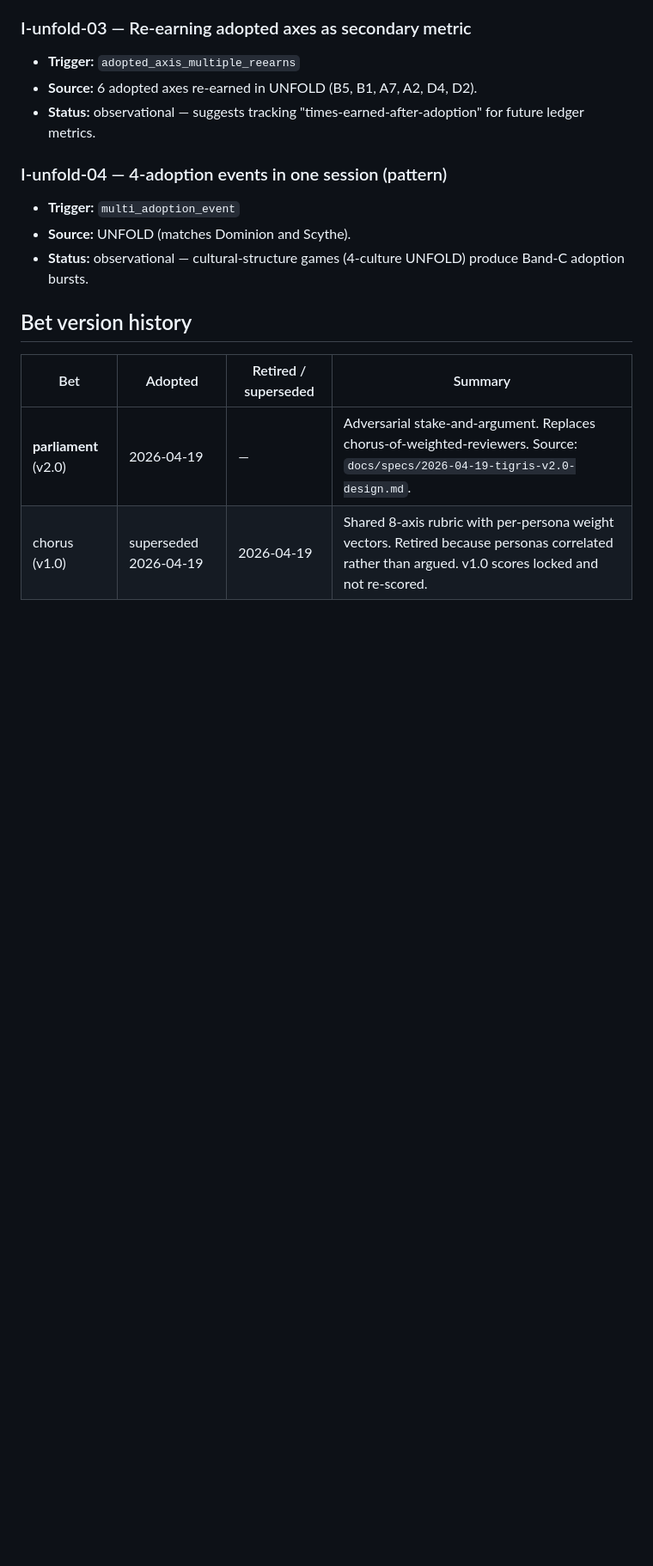
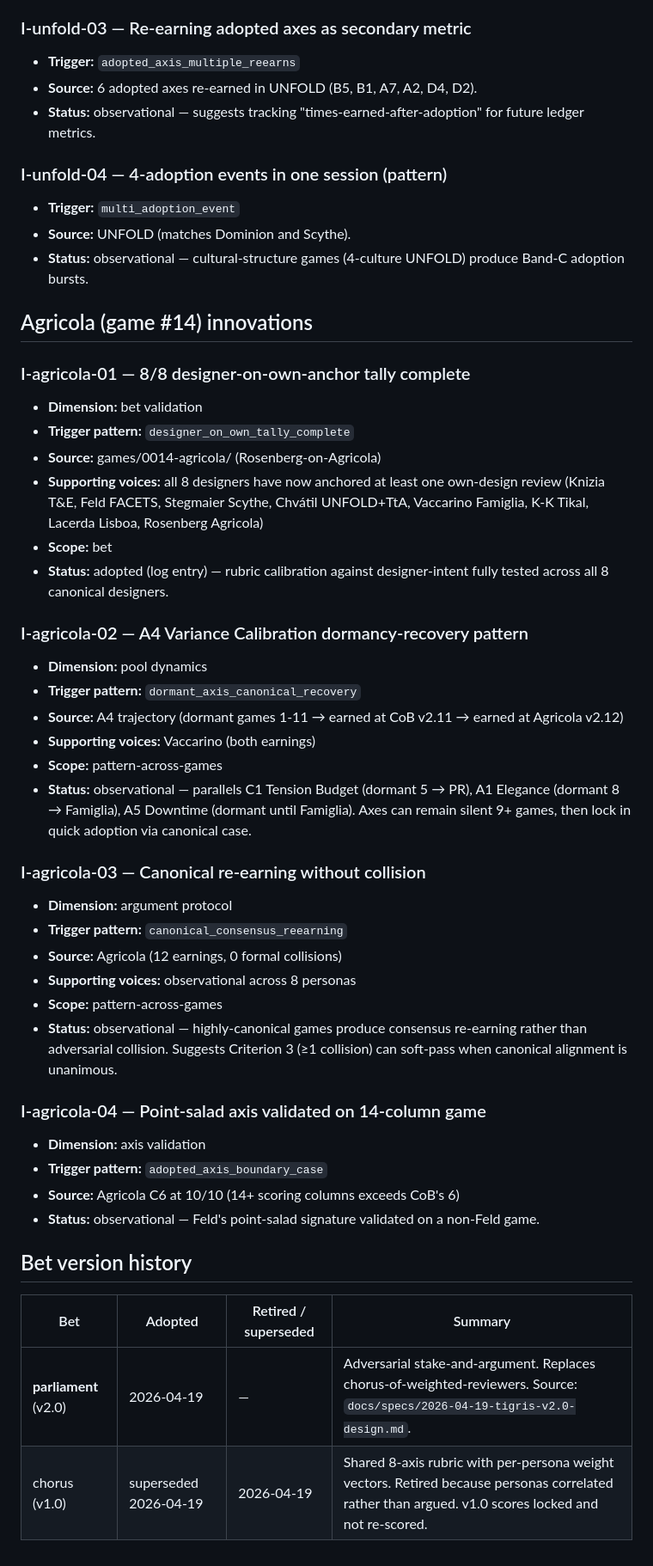
Before and after one commit to giodl73-repo/TIGRIS, a Markdown page: personas/playtest-innovations.md, the part around one of its changes. Shown at 86% size. Rendered like a GitHub page; blank space fills up the shorter version.

Commit message:
Agricola ledger cleanup — TRACKER v2.12 row + innovations A4 adoption
Finishes the ledger integration for game #14 (Agricola) that was left
pending after the main commit:
- TRACKER.md: add v2.12 rubric row, 0014-agricola game row, S14 session log
- personas/playtest-innovations.md: A4 Variance Calibration as 23rd
  adopted axis (Band A completes); 4 Agricola innovations logged
  (8/8 designer-on-own tally complete, dormancy-recovery pattern,
  canonical re-earning without collision, point-salad boundary case)

Co-Authored-By: Claude Opus 4.7 (1M context) <noreply@anthropic.com>

```diff
--- a/personas/playtest-innovations.md
+++ b/personas/playtest-innovations.md
@@ -404,6 +405,42 @@ Total adopted axes: **22 of 25 Pool** (88%). After 13 games. Plus 1 retired (C5)
 - **Source:** UNFOLD (matches Dominion and Scythe).
 - **Status:** observational — cultural-structure games (4-culture UNFOLD) produce Band-C adoption bursts.
 
+## Agricola (game #14) innovations
+
+### I-agricola-01 — 8/8 designer-on-own-anchor tally complete
+
+- **Dimension:** bet validation
+- **Trigger pattern:** `designer_on_own_tally_complete`
+- **Source:** games/0014-agricola/ (Rosenberg-on-Agricola)
+- **Supporting voices:** all 8 designers have now anchored at least one own-design review (Knizia T&E, Feld FACETS, Stegmaier Scythe, Chvátil UNFOLD+TtA, Vaccarino Famiglia, K-K Tikal, Lacerda Lisboa, Rosenberg Agricola)
+- **Scope:** bet
+- **Status:** adopted (log entry) — rubric calibration against designer-intent fully tested across all 8 canonical designers.
+
+### I-agricola-02 — A4 Variance Calibration dormancy-recovery pattern
+
+- **Dimension:** pool dynamics
+- **Trigger pattern:** `dormant_axis_canonical_recovery`
+- **Source:** A4 trajectory (dormant games 1-11 → earned at CoB v2.11 → earned at Agricola v2.12)
+- **Supporting voices:** Vaccarino (both earnings)
+- **Scope:** pattern-across-games
+- **Status:** observational — parallels C1 Tension Budget (dormant 5 → PR), A1 Elegance (dormant 8 → Famiglia), A5 Downtime (dormant until Famiglia). Axes can remain silent 9+ games, then lock in quick adoption via canonical case.
+
+### I-agricola-03 — Canonical re-earning without collision
+
+- **Dimension:** argument protocol
+- **Trigger pattern:** `canonical_consensus_reearning`
+- **Source:** Agricola (12 earnings, 0 formal collisions)
+- **Supporting voices:** observational across 8 personas
+- **Scope:** pattern-across-games
+- **Status:** observational — highly-canonical games produce consensus re-earning rather than adversarial collision. Suggests Criterion 3 (≥1 collision) can soft-pass when canonical alignment is unanimous.
+
+### I-agricola-04 — Point-salad axis validated on 14-column game
+
+- **Dimension:** axis validation
+- **Trigger pattern:** `adopted_axis_boundary_case`
+- **Source:** Agricola C6 at 10/10 (14+ scoring columns exceeds CoB's 6)
+- **Status:** observational — Feld's point-salad signature validated on a non-Feld game.
+
 ## Bet version history
 
 | Bet | Adopted | Retired / superseded | Summary |
```
Also changed, not shown: other parts of personas/playtest-innovations.md (+2 -1 lines), TRACKER.md (+5 -2 lines).
